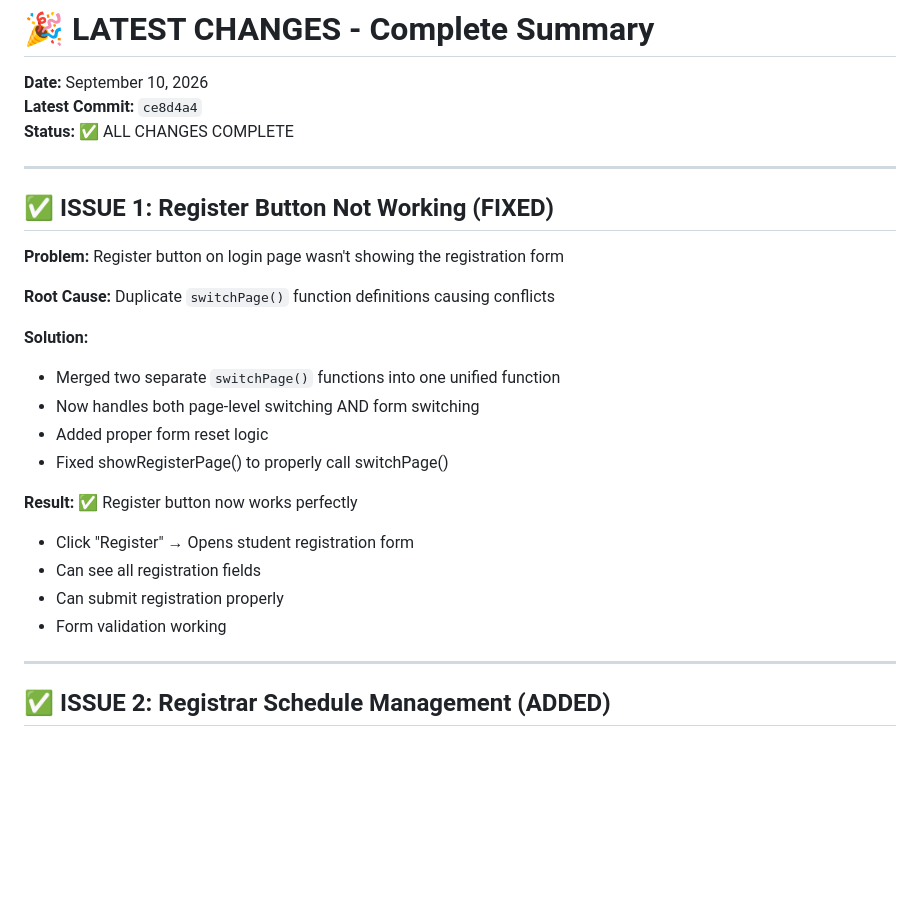
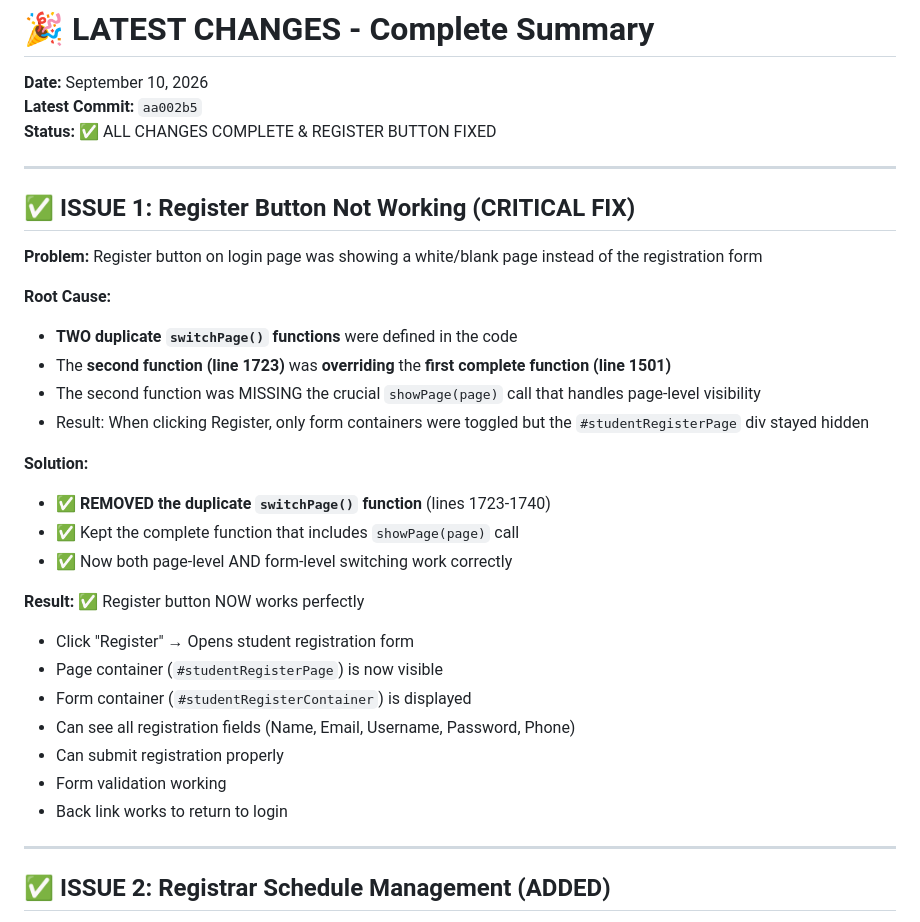
Before and after one commit to Mahammed988/Mechara-secondary-school-SMS, a Markdown page: LATEST_CHANGES.md, the part around the change. Drawn GitHub-style; blank space fills up the shorter version.

Commit message:
Update documentation - Register button fix verified

```diff
--- a/LATEST_CHANGES.md
+++ b/LATEST_CHANGES.md
@@ -1,28 +1,34 @@
 # 🎉 LATEST CHANGES - Complete Summary
 
 **Date:** September 10, 2026
-**Latest Commit:** `ce8d4a4`
-**Status:** ✅ ALL CHANGES COMPLETE
+**Latest Commit:** `aa002b5`
+**Status:** ✅ ALL CHANGES COMPLETE & REGISTER BUTTON FIXED
 
 ---
 
-## ✅ ISSUE 1: Register Button Not Working (FIXED)
+## ✅ ISSUE 1: Register Button Not Working (CRITICAL FIX)
 
-**Problem:** Register button on login page wasn't showing the registration form
+**Problem:** Register button on login page was showing a white/blank page instead of the registration form
 
-**Root Cause:** Duplicate `switchPage()` function definitions causing conflicts
+**Root Cause:**
+- **TWO duplicate `switchPage()` functions** were defined in the code
+- The **second function (line 1723)** was **overriding** the **first complete function (line 1501)**
+- The second function was MISSING the crucial `showPage(page)` call that handles page-level visibility
+- Result: When clicking Register, only form containers were toggled but the `#studentRegisterPage` div stayed hidden
 
 **Solution:**
-- Merged two separate `switchPage()` functions into one unified function
-- Now handles both page-level switching AND form switching
-- Added proper form reset logic
-- Fixed showRegisterPage() to properly call switchPage()
+- ✅ **REMOVED the duplicate `switchPage()` function** (lines 1723-1740)
+- ✅ Kept the complete function that includes `showPage(page)` call
+- ✅ Now both page-level AND form-level switching work correctly
 
-**Result:** ✅ Register button now works perfectly
+**Result:** ✅ Register button NOW works perfectly
 - Click "Register" → Opens student registration form
-- Can see all registration fields
+- Page container (`#studentRegisterPage`) is now visible
+- Form container (`#studentRegisterContainer`) is displayed
+- Can see all registration fields (Name, Email, Username, Password, Phone)
 - Can submit registration properly
 - Form validation working
+- Back link works to return to login
 
 ---
 
```
